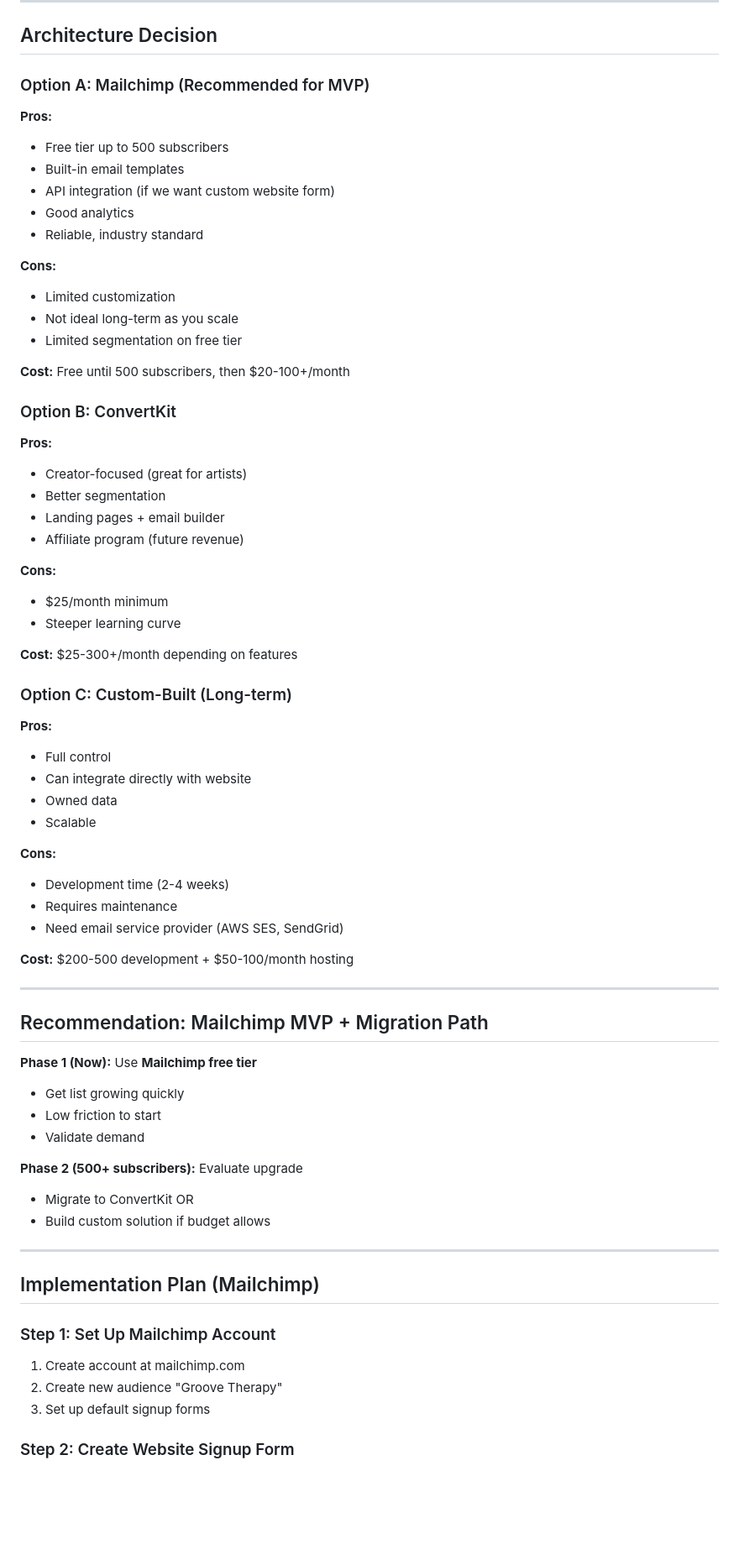
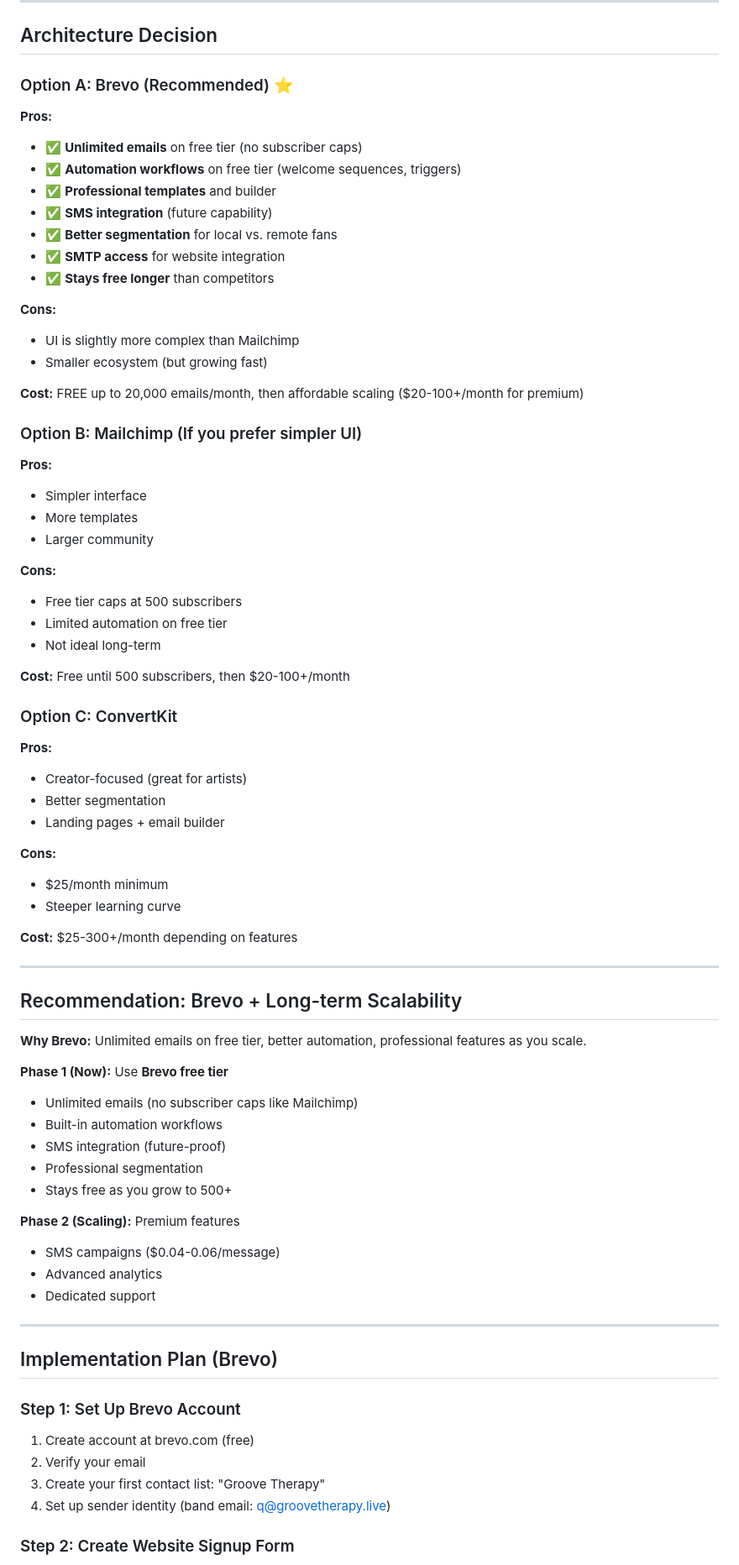
Before and after one commit to kquainta/groove-therapy-website, a Markdown page: static/business-plan/TOOL_MAILING_LIST_SPEC.md, the part around one of its changes. Shown at 84% size. Rendered like a GitHub page; blank space fills up the shorter version.

```diff
--- a/static/business-plan/TOOL_MAILING_LIST_SPEC.md
+++ b/static/business-plan/TOOL_MAILING_LIST_SPEC.md
@@ -16,29 +16,43 @@ Build a lightweight mailing list system that allows:
 
 ## Architecture Decision
 
-### Option A: Mailchimp (Recommended for MVP)
+### Option A: Brevo (Recommended) ⭐
 
 **Pros:**
-- Free tier up to 500 subscribers
-- Built-in email templates
-- API integration (if we want custom website form)
-- Good analytics
-- Reliable, industry standard
+- ✅ **Unlimited emails** on free tier (no subscriber caps)
+- ✅ **Automation workflows** on free tier (welcome sequences, triggers)
+- ✅ **Professional templates** and builder
+- ✅ **SMS integration** (future capability)
+- ✅ **Better segmentation** for local vs. remote fans
+- ✅ **SMTP access** for website integration
+- ✅ **Stays free longer** than competitors
 
 **Cons:**
-- Limited customization
-- Not ideal long-term as you scale
-- Limited segmentation on free tier
+- UI is slightly more complex than Mailchimp
+- Smaller ecosystem (but growing fast)
+
+**Cost:** FREE up to 20,000 emails/month, then affordable scaling ($20-100+/month for premium)
+
+### Option B: Mailchimp (If you prefer simpler UI)
+
+**Pros:**
+- Simpler interface
+- More templates
+- Larger community
+
+**Cons:**
+- Free tier caps at 500 subscribers
+- Limited automation on free tier
+- Not ideal long-term
 
 **Cost:** Free until 500 subscribers, then $20-100+/month
 
-### Option B: ConvertKit
+### Option C: ConvertKit
 
 **Pros:**
 - Creator-focused (great for artists)
 - Better segmentation
 - Landing pages + email builder
-- Affiliate program (future revenue)
 
 **Cons:**
 - $25/month minimum
@@ -46,43 +60,34 @@ Build a lightweight mailing list system that allows:
 
 **Cost:** $25-300+/month depending on features
 
-### Option C: Custom-Built (Long-term)
+---
 
-**Pros:**
-- Full control
-- Can integrate directly with website
-- Owned data
-- Scalable
+## Recommendation: Brevo + Long-term Scalability
 
-**Cons:**
-- Development time (2-4 weeks)
-- Requires maintenance
-- Need email service provider (AWS SES, SendGrid)
+**Why Brevo:** Unlimited emails on free tier, better automation, professional features as you scale.
 
-**Cost:** $200-500 development + $50-100/month hosting
+**Phase 1 (Now):** Use **Brevo free tier**
+- Unlimited emails (no subscriber caps like Mailchimp)
+- Built-in automation workflows
+- SMS integration (future-proof)
+- Professional segmentation
+- Stays free as you grow to 500+
+
+**Phase 2 (Scaling):** Premium features
+- SMS campaigns ($0.04-0.06/message)
+- Advanced analytics
+- Dedicated support
 
 ---
 
-## Recommendation: Mailchimp MVP + Migration Path
+## Implementation Plan (Brevo)
 
-**Phase 1 (Now):** Use **Mailchimp free tier**
-- Get list growing quickly
-- Low friction to start
-- Validate demand
+### Step 1: Set Up Brevo Account
 
-**Phase 2 (500+ subscribers):** Evaluate upgrade
-- Migrate to ConvertKit OR
-- Build custom solution if budget allows
-
----
-
-## Implementation Plan (Mailchimp)
-
-### Step 1: Set Up Mailchimp Account
-
-1. Create account at mailchimp.com
-2. Create new audience "Groove Therapy"
-3. Set up default signup forms
+1. Create account at brevo.com (free)
+2. Verify your email
+3. Create your first contact list: "Groove Therapy"
+4. Set up sender identity (band email: q@groovetherapy.live)
 
 ### Step 2: Create Website Signup Form
 
```
Also changed, not shown: other parts of static/business-plan/TOOL_MAILING_LIST_SPEC.md (+81 -107 lines).
